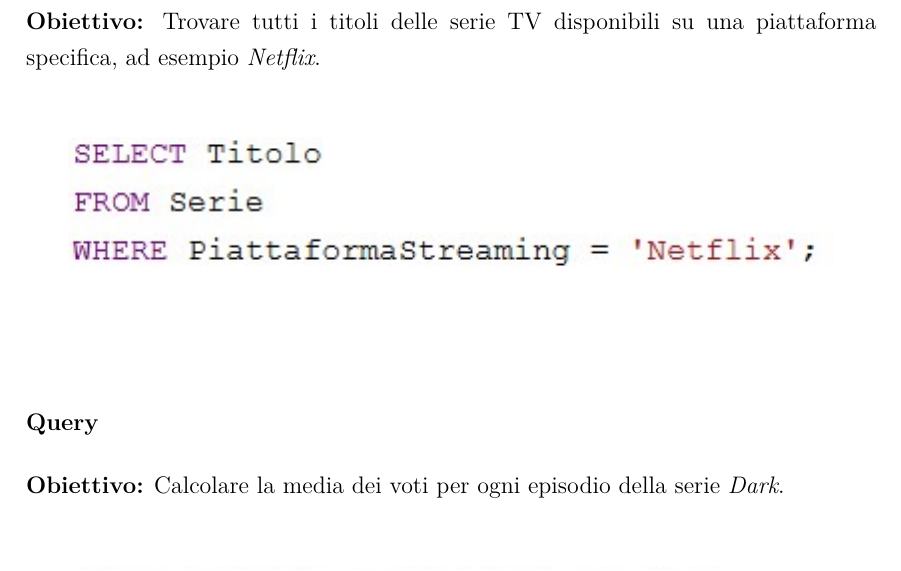
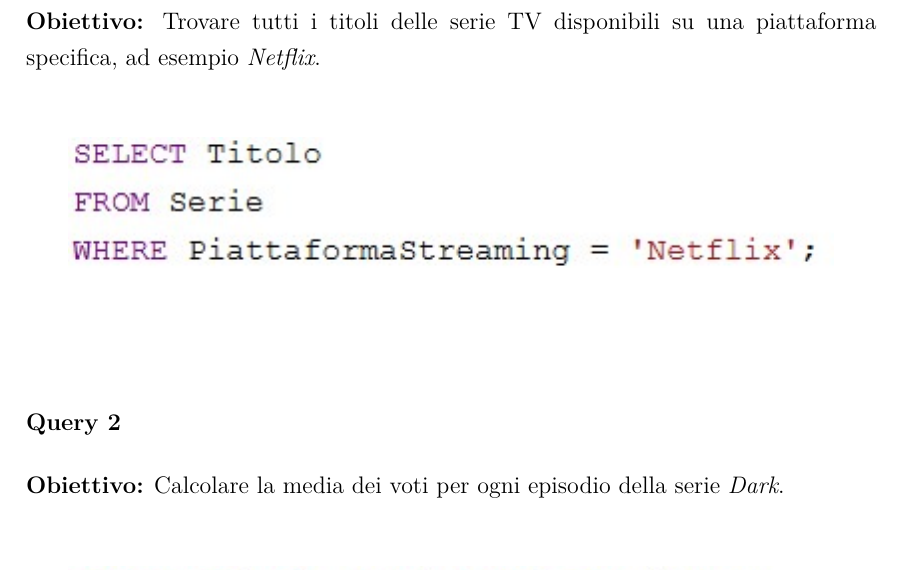
Before and after one commit to unrealyozora/ProgettoBasi, a LaTeX document (Relazione/relazione.tex): part of page 15 of 17, cut so that both start at the same text. Compiled offline with pdfLaTeX.

Commit message:
Fix e upload pdf compilato aggiornato

```diff
--- a/Relazione/relazione.tex
+++ b/Relazione/relazione.tex
@@ -14,6 +14,7 @@
 \usepackage{float}
 \usepackage{hyperref}
 \usepackage{array}
+\usepackage{listings}
 \graphicspath{ {./images/} }
 \pagestyle{plain}
 \onehalfspacing % Interlinea 1.5
@@ -476,7 +477,7 @@ viene motivato l’utilizzo dell’indice proposto.
 
 \vspace{1cm}
 
-\subsubsection*{Query }
+\subsubsection*{Query 2 }
 \textbf{Obiettivo:} Calcolare la media dei voti per ogni episodio della serie \textit{Dark}.
 
 \vspace{0.5cm}
```
Also changed, not shown: Relazione/relazione.pdf, Relazione/relazione.tex (2 more changed lines).
